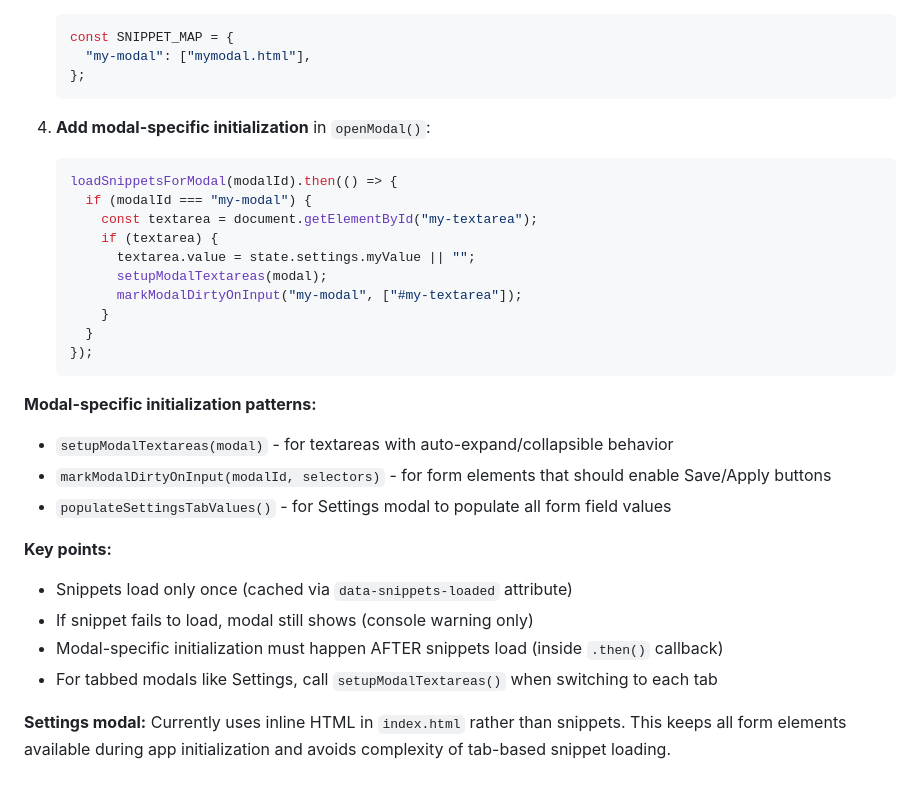
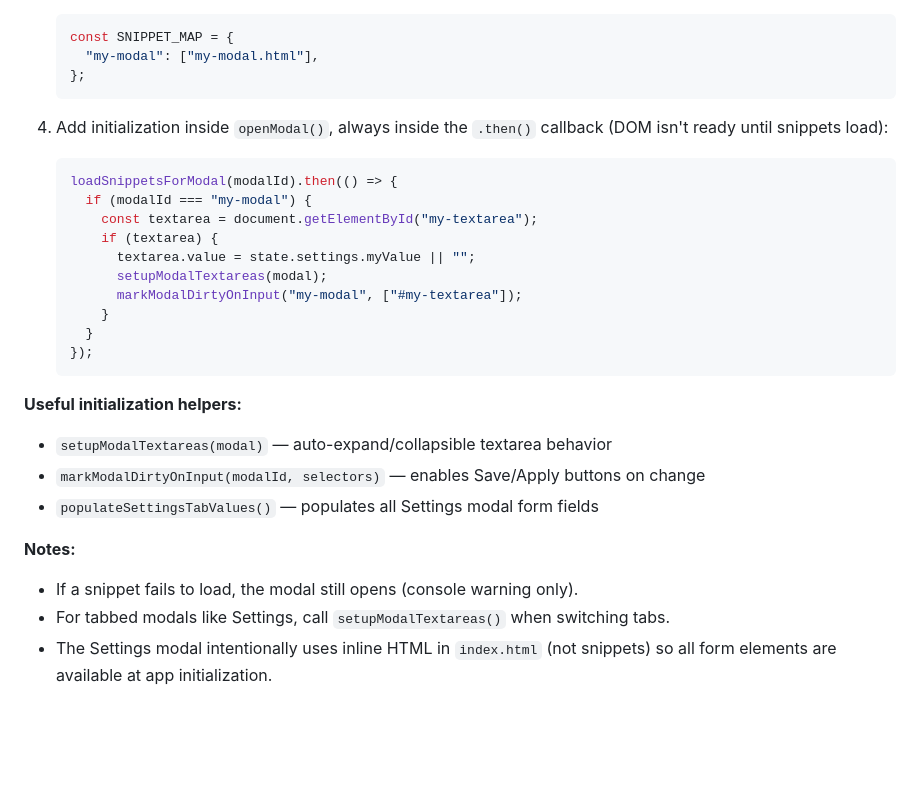
Before and after one commit to devbernardolopes/rp-llm-backend, a Markdown page: AGENTS.md, the part around one of its changes. Drawn GitHub-style; blank space fills up the shorter version.

````diff
--- a/AGENTS.md
+++ b/AGENTS.md
@@ -132,11 +90,11 @@ Modals and complex UI sections are organized into snippet files in `/snippets/`
 
    ```js
    const SNIPPET_MAP = {
-     "my-modal": ["mymodal.html"],
+     "my-modal": ["my-modal.html"],
    };
    ```
 
-4. **Add modal-specific initialization** in `openModal()`:
+4. Add initialization inside `openModal()`, always inside the `.then()` callback (DOM isn't ready until snippets load):
 
    ```js
    loadSnippetsForModal(modalId).then(() => {
@@ -151,17 +109,14 @@ Modals and complex UI sections are organized into snippet files in `/snippets/`
    });
    ```
 
-**Modal-specific initialization patterns:**
+**Useful initialization helpers:**
 
-- `setupModalTextareas(modal)` - for textareas with auto-expand/collapsible behavior
-- `markModalDirtyOnInput(modalId, selectors)` - for form elements that should enable Save/Apply buttons
-- `populateSettingsTabValues()` - for Settings modal to populate all form field values
+- `setupModalTextareas(modal)` — auto-expand/collapsible textarea behavior
+- `markModalDirtyOnInput(modalId, selectors)` — enables Save/Apply buttons on change
+- `populateSettingsTabValues()` — populates all Settings modal form fields
 
-**Key points:**
+**Notes:**
 
-- Snippets load only once (cached via `data-snippets-loaded` attribute)
-- If snippet fails to load, modal still shows (console warning only)
-- Modal-specific initialization must happen AFTER snippets load (inside `.then()` callback)
-- For tabbed modals like Settings, call `setupModalTextareas()` when switching to each tab
-
-**Settings modal:** Currently uses inline HTML in `index.html` rather than snippets. This keeps all form elements available during app initialization and avoids complexity of tab-based snippet loading.
+- If a snippet fails to load, the modal still opens (console warning only).
+- For tabbed modals like Settings, call `setupModalTextareas()` when switching tabs.
+- The Settings modal intentionally uses inline HTML in `index.html` (not snippets) so all form elements are available at app initialization.
````
Also changed, not shown: other parts of AGENTS.md (+34 -76 lines).
